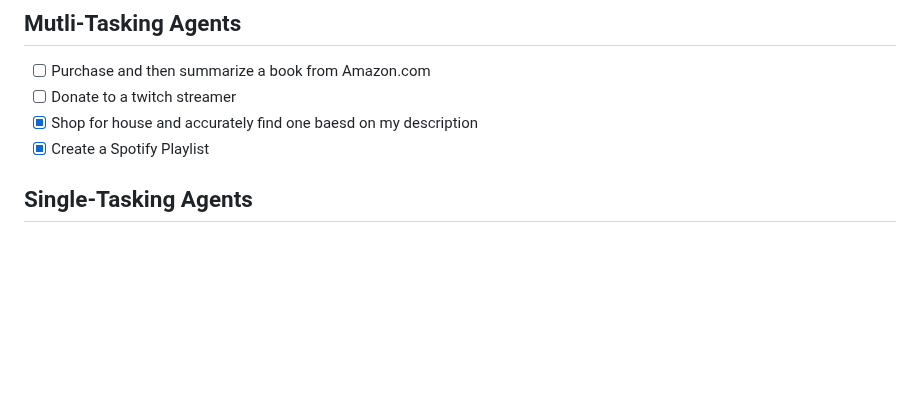
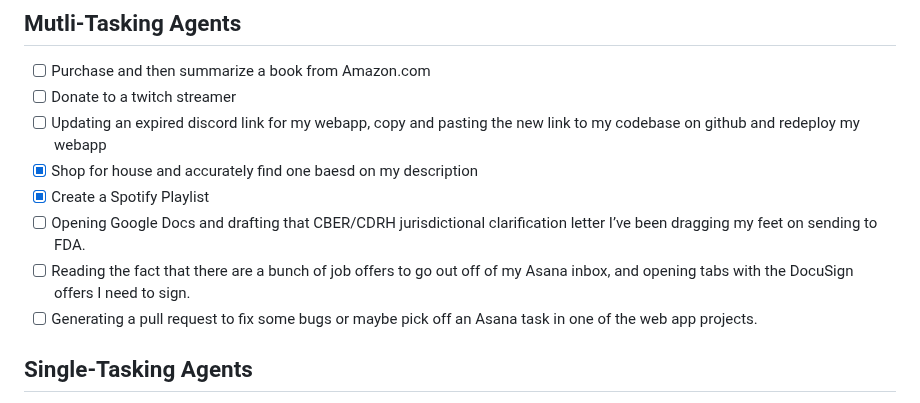
Before and after one commit to stableagents/stableagents, a Markdown page: README.md, the part around the change. Rendered like a GitHub page; blank space fills up the shorter version.

Commit message:
Update README.md
added more steps for multi-tasking agents

```diff
--- a/README.md
+++ b/README.md
@@ -14,8 +14,12 @@ Contributions to this list are welcome. Before submitting your suggestions, plea
 
 - [ ] Purchase and then summarize a book from Amazon.com
 - [ ] Donate to a twitch streamer
+- [ ] Updating an expired discord link for my webapp, copy and pasting the new link to my codebase on github and redeploy my webapp
 - [X] Shop for house and accurately find one baesd on my description
 - [X] Create a Spotify Playlist
+- [ ] Opening Google Docs and drafting that CBER/CDRH jurisdictional clarification letter I’ve been dragging my feet on sending to FDA.
+- [ ] Reading the fact that there are a bunch of job offers to go out off of my Asana inbox, and opening tabs with the DocuSign offers I need to sign.
+- [ ] Generating a pull request to fix some bugs or maybe pick off an Asana task in one of the web app projects.
 
 ## Single-Tasking Agents
 
```
